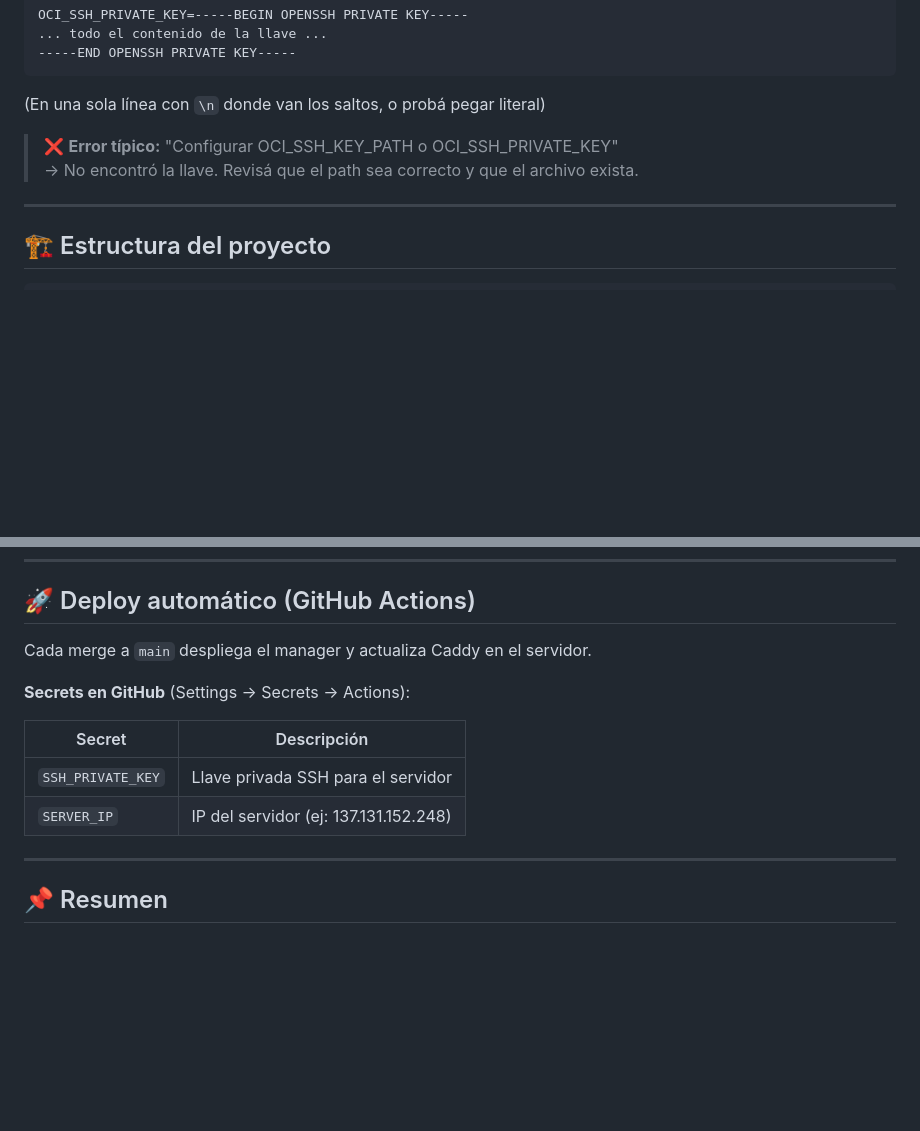
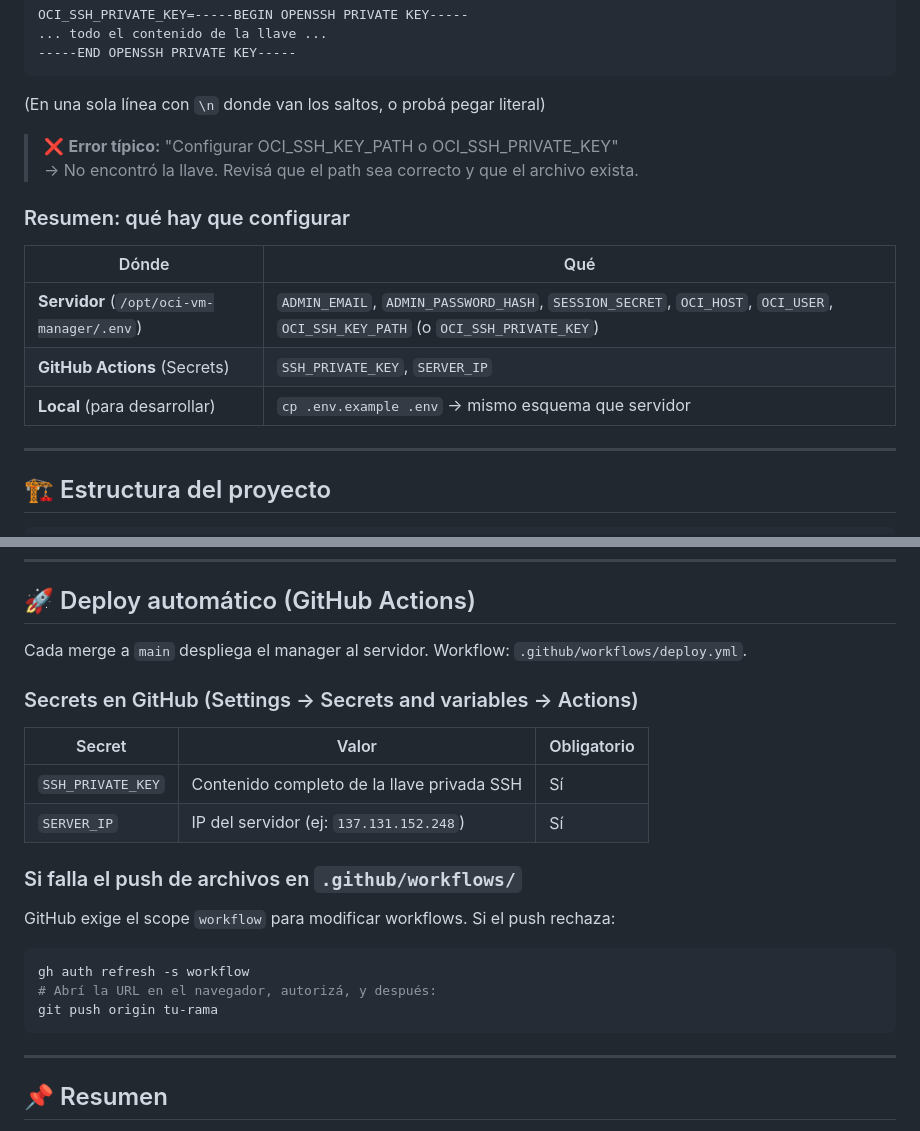
Before and after one commit to jmalbarra/oci-vm-manager, a Markdown page: README.md, 2 parts joined by grey strips. Rendered like a GitHub page; blank space fills up the shorter version.

Commit message:
docs: resumen de configuración y gh auth workflow en README
Made-with: Cursor

````diff
--- a/README.md
+++ b/README.md
@@ -73,6 +73,14 @@ OCI_SSH_PRIVATE_KEY=-----BEGIN OPENSSH PRIVATE KEY-----
 > ❌ **Error típico:** "Configurar OCI_SSH_KEY_PATH o OCI_SSH_PRIVATE_KEY"
 > → No encontró la llave. Revisá que el path sea correcto y que el archivo exista.
 
+### Resumen: qué hay que configurar
+
+| Dónde | Qué |
+|-------|-----|
+| **Servidor** (`/opt/oci-vm-manager/.env`) | `ADMIN_EMAIL`, `ADMIN_PASSWORD_HASH`, `SESSION_SECRET`, `OCI_HOST`, `OCI_USER`, `OCI_SSH_KEY_PATH` (o `OCI_SSH_PRIVATE_KEY`) |
+| **GitHub Actions** (Secrets) | `SSH_PRIVATE_KEY`, `SERVER_IP` |
+| **Local** (para desarrollar) | `cp .env.example .env` → mismo esquema que servidor |
+
 ---
 
 ## 🏗️ Estructura del proyecto
@@ -115,14 +123,24 @@ oci-vm-manager/
 
 ## 🚀 Deploy automático (GitHub Actions)
 
-Cada merge a `main` despliega el manager y actualiza Caddy en el servidor.
+Cada merge a `main` despliega el manager al servidor. Workflow: `.github/workflows/deploy.yml`.
 
-**Secrets en GitHub** (Settings → Secrets → Actions):
+### Secrets en GitHub (Settings → Secrets and variables → Actions)
 
-| Secret | Descripción |
-|--------|-------------|
-| `SSH_PRIVATE_KEY` | Llave privada SSH para el servidor |
-| `SERVER_IP` | IP del servidor (ej: 137.131.152.248) |
+| Secret | Valor | Obligatorio |
+|--------|-------|-------------|
+| `SSH_PRIVATE_KEY` | Contenido completo de la llave privada SSH | Sí |
+| `SERVER_IP` | IP del servidor (ej: `137.131.152.248`) | Sí |
+
+### Si falla el push de archivos en `.github/workflows/`
+
+GitHub exige el scope `workflow` para modificar workflows. Si el push rechaza:
+
+```bash
+gh auth refresh -s workflow
+# Abrí la URL en el navegador, autorizá, y después:
+git push origin tu-rama
+```
 
 ---
 
````
